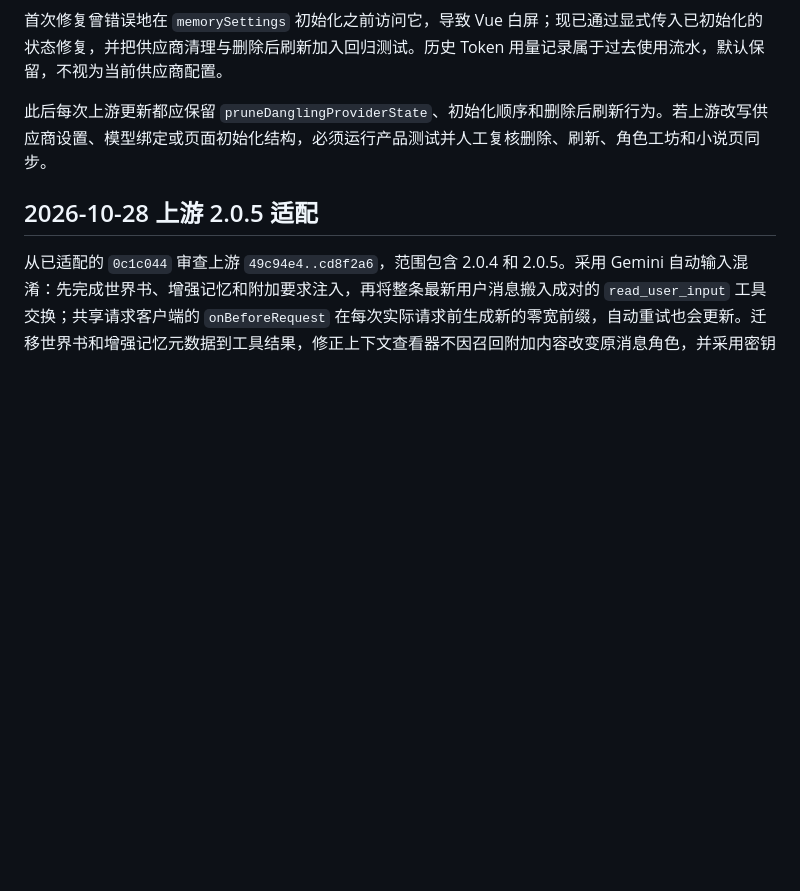
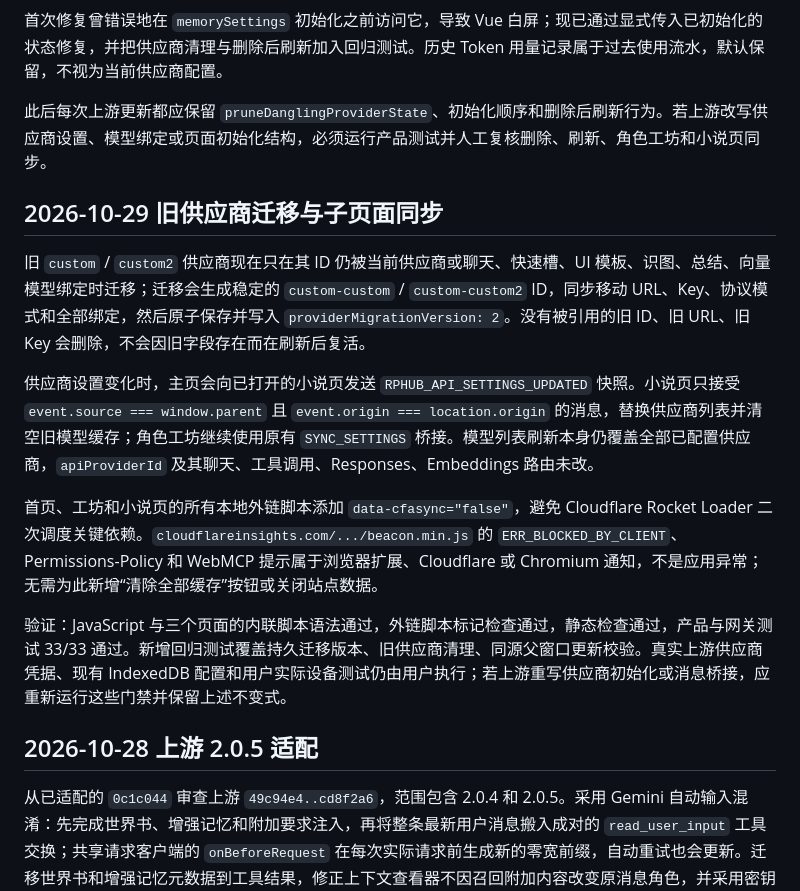
Before and after one commit to blycr/RP-Hub, a Markdown page: MAINTENANCE.md, the part around the change. Drawn GitHub-style; blank space fills up the shorter version.

Commit message:
docs: record legacy provider migration safeguards

```diff
--- a/MAINTENANCE.md
+++ b/MAINTENANCE.md
@@ -124,6 +124,15 @@ RPHUB_CHROMIUM_PATH=/path/to/chrome npm run test:mobile
 首次修复曾错误地在 `memorySettings` 初始化之前访问它，导致 Vue 白屏；现已通过显式传入已初始化的状态修复，并把供应商清理与删除后刷新加入回归测试。历史 Token 用量记录属于过去使用流水，默认保留，不视为当前供应商配置。
 
 此后每次上游更新都应保留 `pruneDanglingProviderState`、初始化顺序和删除后刷新行为。若上游改写供应商设置、模型绑定或页面初始化结构，必须运行产品测试并人工复核删除、刷新、角色工坊和小说页同步。
+## 2026-10-29 旧供应商迁移与子页面同步
+
+旧 `custom` / `custom2` 供应商现在只在其 ID 仍被当前供应商或聊天、快速槽、UI 模板、识图、总结、向量模型绑定时迁移；迁移会生成稳定的 `custom-custom` / `custom-custom2` ID，同步移动 URL、Key、协议模式和全部绑定，然后原子保存并写入 `providerMigrationVersion: 2`。没有被引用的旧 ID、旧 URL、旧 Key 会删除，不会因旧字段存在而在刷新后复活。
+
+供应商设置变化时，主页会向已打开的小说页发送 `RPHUB_API_SETTINGS_UPDATED` 快照。小说页只接受 `event.source === window.parent` 且 `event.origin === location.origin` 的消息，替换供应商列表并清空旧模型缓存；角色工坊继续使用原有 `SYNC_SETTINGS` 桥接。模型列表刷新本身仍覆盖全部已配置供应商，`apiProviderId` 及其聊天、工具调用、Responses、Embeddings 路由未改。
+
+首页、工坊和小说页的所有本地外链脚本添加 `data-cfasync="false"`，避免 Cloudflare Rocket Loader 二次调度关键依赖。`cloudflareinsights.com/.../beacon.min.js` 的 `ERR_BLOCKED_BY_CLIENT`、Permissions-Policy 和 WebMCP 提示属于浏览器扩展、Cloudflare 或 Chromium 通知，不是应用异常；无需为此新增“清除全部缓存”按钮或关闭站点数据。
+
+验证：JavaScript 与三个页面的内联脚本语法通过，外链脚本标记检查通过，静态检查通过，产品与网关测试 33/33 通过。新增回归测试覆盖持久迁移版本、旧供应商清理、同源父窗口更新校验。真实上游供应商凭据、现有 IndexedDB 配置和用户实际设备测试仍由用户执行；若上游重写供应商初始化或消息桥接，应重新运行这些门禁并保留上述不变式。
 ## 2026-10-28 上游 2.0.5 适配
 
 从已适配的 `0c1c044` 审查上游 `49c94e4..cd8f2a6`，范围包含 2.0.4 和 2.0.5。采用 Gemini 自动输入混淆：先完成世界书、增强记忆和附加要求注入，再将整条最新用户消息搬入成对的 `read_user_input` 工具交换；共享请求客户端的 `onBeforeRequest` 在每次实际请求前生成新的零宽前缀，自动重试也会更新。迁移世界书和增强记忆元数据到工具结果，修正上下文查看器不因召回附加内容改变原消息角色，并采用密钥复制/显示、长请求时长显示、渲染分支防回溯修正和上游 2.0.5 公告条目。
```
